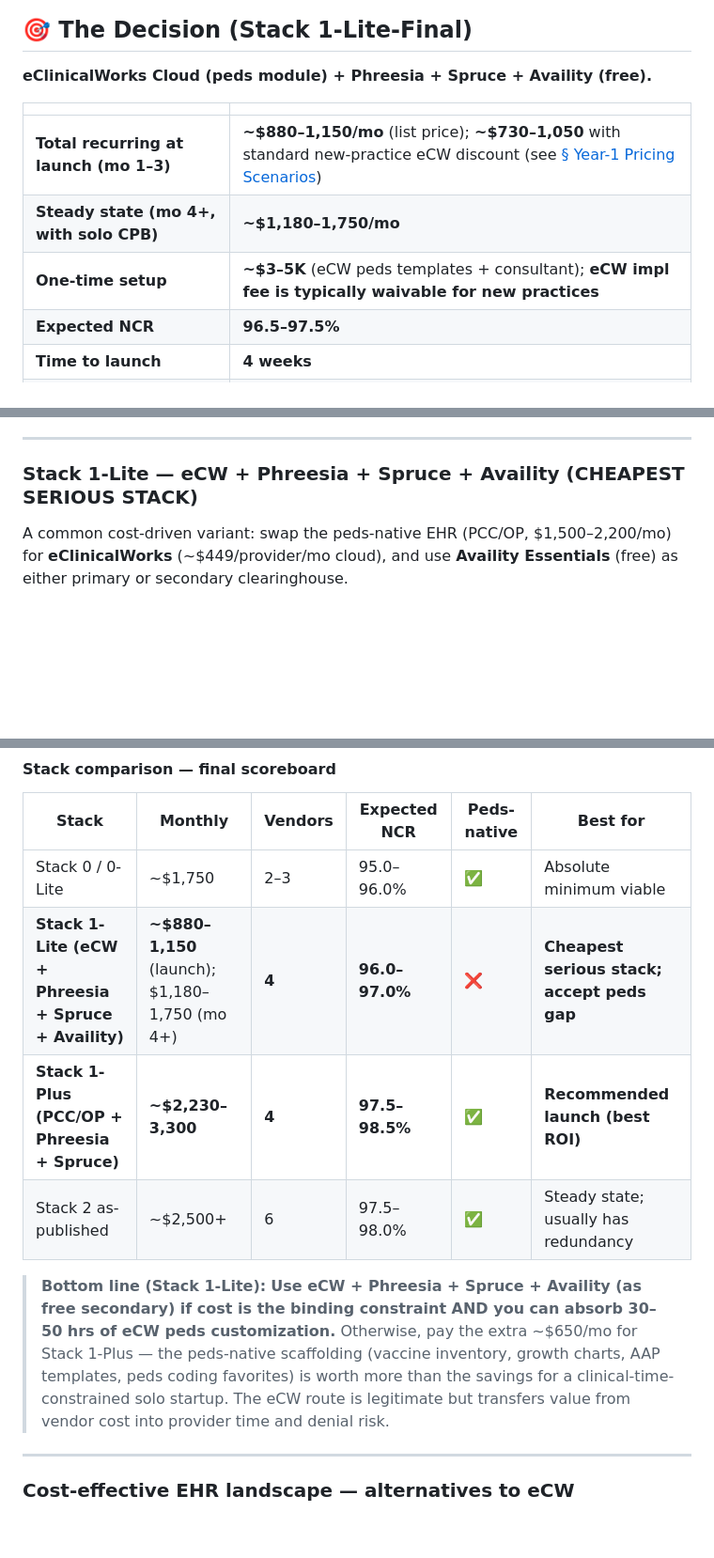
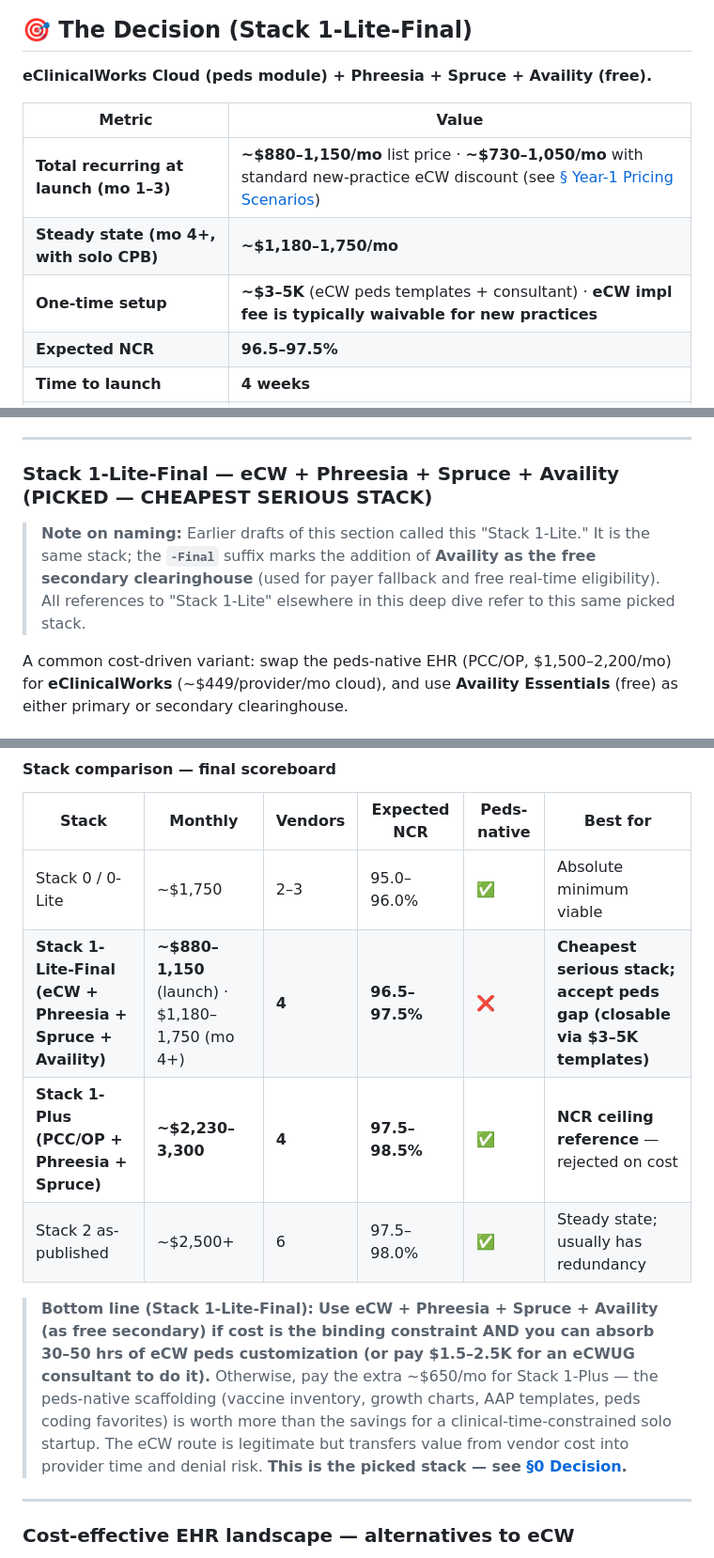
Before and after one commit to anishtallapureddy/anish-projects, a Markdown page: pm-portfolio/pediatrics-practice-stack/README.md, 3 parts joined by grey strips. Shown at 94% size. Drawn GitHub-style; blank space fills up the shorter version.

```diff
--- a/pm-portfolio/pediatrics-practice-stack/README.md
+++ b/pm-portfolio/pediatrics-practice-stack/README.md
@@ -10,11 +10,11 @@
 
 **eClinicalWorks Cloud (peds module) + Phreesia + Spruce + Availity (free).**
 
-| | |
+| Metric | Value |
 |---|---|
-| **Total recurring at launch (mo 1–3)** | **~$880–1,150/mo** (list price); **~$730–1,050** with standard new-practice eCW discount (see [§ Year-1 Pricing Scenarios](#-year-1-pricing-scenarios--negotiate-the-ecw-discount)) |
+| **Total recurring at launch (mo 1–3)** | **~$880–1,150/mo** list price · **~$730–1,050/mo** with standard new-practice eCW discount (see [§ Year-1 Pricing Scenarios](#-year-1-pricing-scenarios--negotiate-the-ecw-discount)) |
 | **Steady state (mo 4+, with solo CPB)** | **~$1,180–1,750/mo** |
-| **One-time setup** | **~$3–5K** (eCW peds templates + consultant); **eCW impl fee is typically waivable for new practices** |
+| **One-time setup** | **~$3–5K** (eCW peds templates + consultant) · **eCW impl fee is typically waivable for new practices** |
 | **Expected NCR** | **96.5–97.5%** |
 | **Time to launch** | **4 weeks** |
 | **At steady state (~28 visits/day)** | **~$620–640K/yr net to practice** |
@@ -1457,7 +1457,9 @@ At solo peds volume (<400 claims/mo), the bundled clearinghouse covers ~95% of w
 
 ---
 
-### Stack 1-Lite — eCW + Phreesia + Spruce + Availity (CHEAPEST SERIOUS STACK)
+### Stack 1-Lite-Final — eCW + Phreesia + Spruce + Availity (PICKED — CHEAPEST SERIOUS STACK)
+
+> **Note on naming:** Earlier drafts of this section called this "Stack 1-Lite." It is the same stack; the **`-Final`** suffix marks the addition of **Availity as the free secondary clearinghouse** (used for payer fallback and free real-time eligibility). All references to "Stack 1-Lite" elsewhere in this deep dive refer to this same picked stack.
 
 A common cost-driven variant: swap the peds-native EHR (PCC/OP, $1,500–2,200/mo) for **eClinicalWorks** (~$449/provider/mo cloud), and use **Availity Essentials** (free) as either primary or secondary clearinghouse.
 
@@ -1543,11 +1545,11 @@ The eCW stack saves ~$650/mo vs PCC/OP Stack 1-Plus, but:
 | Stack | Monthly | Vendors | Expected NCR | Peds-native | Best for |
 |---|---|---|---|---|---|
 | Stack 0 / 0-Lite | ~$1,750 | 2–3 | 95.0–96.0% | ✅ | Absolute minimum viable |
-| **Stack 1-Lite (eCW + Phreesia + Spruce + Availity)** | **~$880–1,150** (launch); $1,180–1,750 (mo 4+) | **4** | **96.0–97.0%** | **❌** | **Cheapest serious stack; accept peds gap** |
-| **Stack 1-Plus (PCC/OP + Phreesia + Spruce)** | **~$2,230–3,300** | **4** | **97.5–98.5%** | **✅** | **Recommended launch (best ROI)** |
+| **Stack 1-Lite-Final (eCW + Phreesia + Spruce + Availity)** | **~$880–1,150** (launch) · $1,180–1,750 (mo 4+) | **4** | **96.5–97.5%** | **❌** | **Cheapest serious stack; accept peds gap (closable via $3–5K templates)** |
+| **Stack 1-Plus (PCC/OP + Phreesia + Spruce)** | **~$2,230–3,300** | **4** | **97.5–98.5%** | **✅** | **NCR ceiling reference** — rejected on cost |
 | Stack 2 as-published | ~$2,500+ | 6 | 97.5–98.0% | ✅ | Steady state; usually has redundancy |
 
-> **Bottom line (Stack 1-Lite):** **Use eCW + Phreesia + Spruce + Availity (as free secondary) if cost is the binding constraint AND you can absorb 30–50 hrs of eCW peds customization.** Otherwise, pay the extra ~$650/mo for Stack 1-Plus — the peds-native scaffolding (vaccine inventory, growth charts, AAP templates, peds coding favorites) is worth more than the savings for a clinical-time-constrained solo startup. The eCW route is legitimate but transfers value from vendor cost into provider time and denial risk.
+> **Bottom line (Stack 1-Lite-Final):** **Use eCW + Phreesia + Spruce + Availity (as free secondary) if cost is the binding constraint AND you can absorb 30–50 hrs of eCW peds customization (or pay $1.5–2.5K for an eCWUG consultant to do it).** Otherwise, pay the extra ~$650/mo for Stack 1-Plus — the peds-native scaffolding (vaccine inventory, growth charts, AAP templates, peds coding favorites) is worth more than the savings for a clinical-time-constrained solo startup. The eCW route is legitimate but transfers value from vendor cost into provider time and denial risk. **This is the picked stack — see [§0 Decision](#-the-decision-stack-1-lite-final).**
 
 ---
 
```
Also changed, not shown: other parts of pm-portfolio/pediatrics-practice-stack/README.md (+6 -6 lines).
